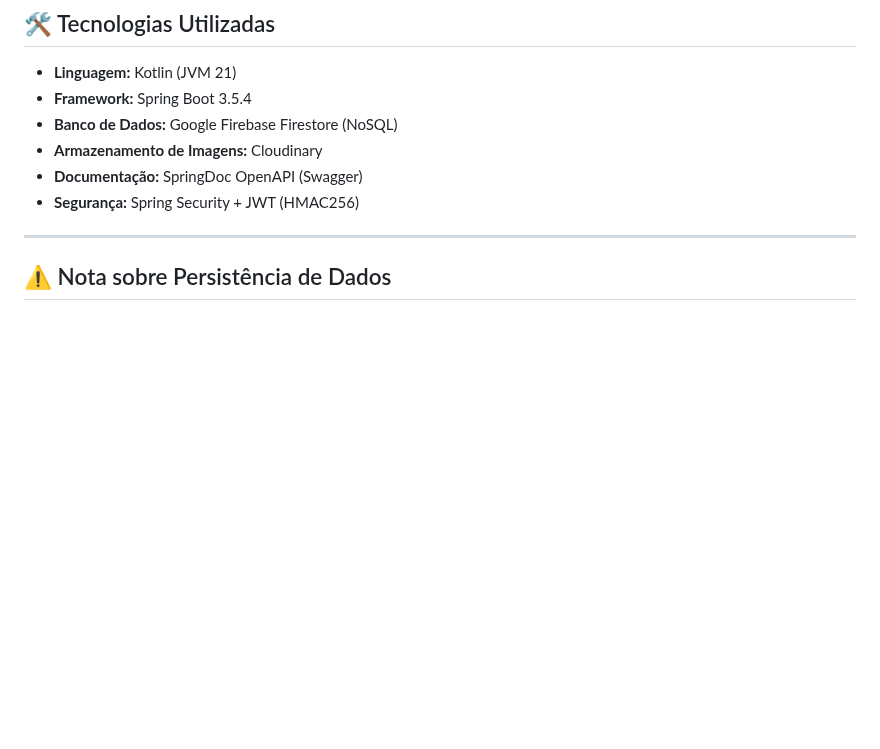
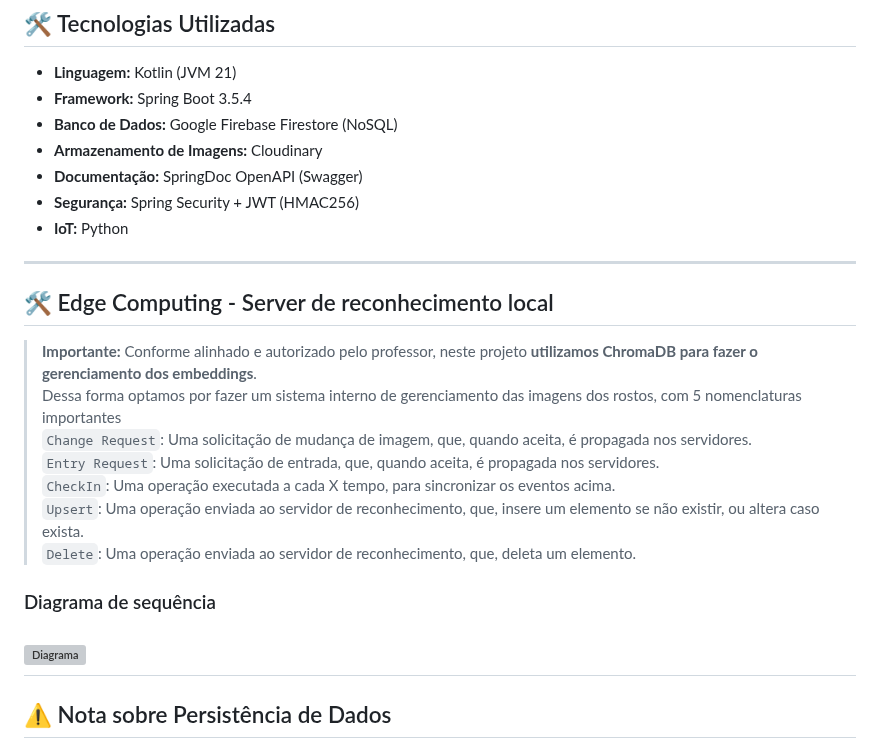
Before and after one commit to riqalves/campus-face-springboot-kotlin, a Markdown page: README.md, the part around the change. Drawn GitHub-style; blank space fills up the shorter version; grey boxes are pictures that could not be loaded.

Commit message:
Update README with Edge Computing and ChromaDB info
Added details about Edge Computing and ChromaDB usage, updated technologies used section.

```diff
--- a/README.md
+++ b/README.md
@@ -23,7 +23,20 @@ O sistema gerencia identidades, permissões e validações de acesso, atuando co
 * **Armazenamento de Imagens:** Cloudinary
 * **Documentação:** SpringDoc OpenAPI (Swagger)
 * **Segurança:** Spring Security + JWT (HMAC256)
+* **IoT:** Python
 
+---
+
+## 🛠️ Edge Computing - Server de reconhecimento local
+> **Importante:** Conforme alinhado e autorizado pelo professor, neste projeto **utilizamos ChromaDB para fazer o gerenciamento dos embeddings**.<br />
+> Dessa forma optamos por fazer um sistema interno de gerenciamento das imagens dos rostos, com 5 nomenclaturas importantes<br />
+> `Change Request`: Uma solicitação de mudança de imagem, que, quando aceita, é propagada nos servidores.<br />
+> `Entry Request`: Uma solicitação de entrada, que, quando aceita, é propagada nos servidores.<br />
+> `CheckIn`: Uma operação executada a cada X tempo, para sincronizar os eventos acima.<br />
+> `Upsert`: Uma operação enviada ao servidor de reconhecimento, que, insere um elemento se não existir, ou altera caso exista.<br />
+> `Delete`: Uma operação enviada ao servidor de reconhecimento, que, deleta um elemento.<br />
+### Diagrama de sequência
+![Diagrama](docs/diagrama.png)
 ---
 
 ## ⚠️ Nota sobre Persistência de Dados
```
